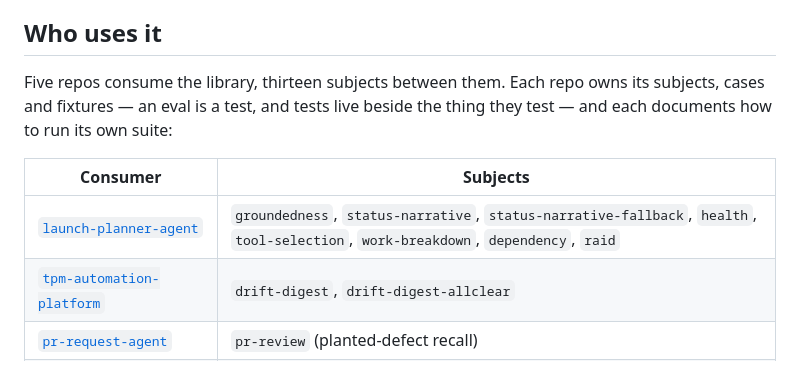
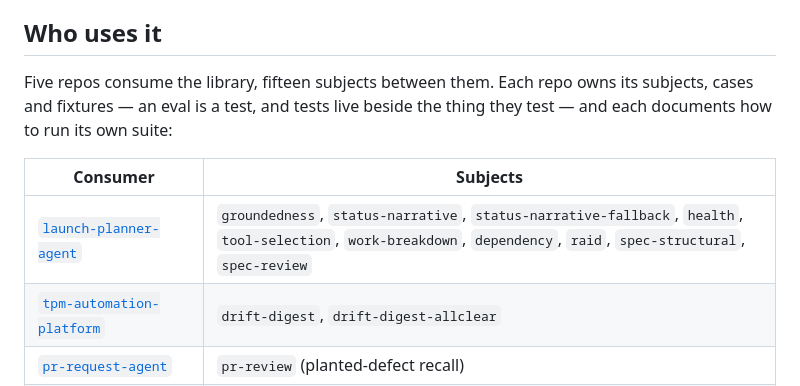
Before and after one commit to snacksnack/agent-evals, a Markdown page: README.md, the part around the change. GitHub-like rendering.

Commit message:
RC1-292: launch-planner gains spec-structural and spec-review subjects

```diff
--- a/README.md
+++ b/README.md
@@ -129,13 +129,13 @@ moves a score is itself a finding (RC1-261 established the parity check).
 
 ## Who uses it
 
-Five repos consume the library, thirteen subjects between them. Each repo owns
+Five repos consume the library, fifteen subjects between them. Each repo owns
 its subjects, cases and fixtures — an eval is a test, and tests live beside the
 thing they test — and each documents how to run its own suite:
 
 | Consumer | Subjects |
 | --- | --- |
-| [`launch-planner-agent`](https://github.com/snacksnack/launch-planner-agent) | `groundedness`, `status-narrative`, `status-narrative-fallback`, `health`, `tool-selection`, `work-breakdown`, `dependency`, `raid` |
+| [`launch-planner-agent`](https://github.com/snacksnack/launch-planner-agent) | `groundedness`, `status-narrative`, `status-narrative-fallback`, `health`, `tool-selection`, `work-breakdown`, `dependency`, `raid`, `spec-structural`, `spec-review` |
 | [`tpm-automation-platform`](https://github.com/snacksnack/tpm-automation-platform) | `drift-digest`, `drift-digest-allclear` |
 | [`pr-request-agent`](https://github.com/snacksnack/pr_agent) | `pr-review` (planted-defect recall) |
 | [`n8n-stakeholder-status-email`](https://github.com/snacksnack/n8n-stakeholder-status-email) | `stakeholder-status-email` |
```
Also changed, not shown: docs/measuring.md (+5 -3 lines).
